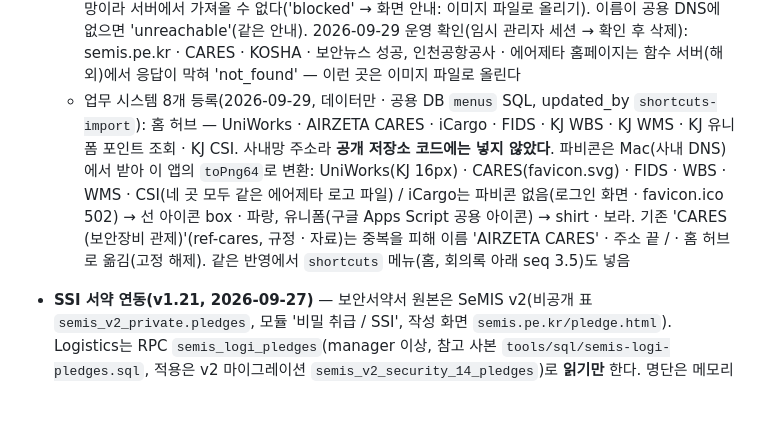
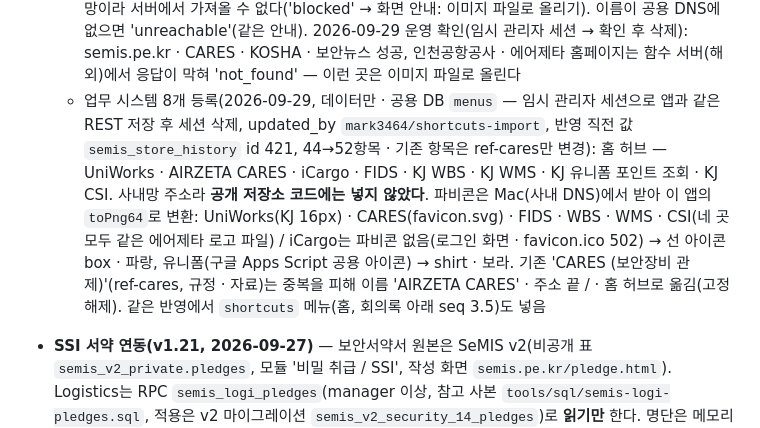
Before and after one commit to Mark4mission/semis-logistics, a Markdown page: docs/HANDOFF.md, the part around the change. Drawn GitHub-style; blank space fills up the shorter version.

Commit message:
docs: HANDOFF — v1.23 shortcuts data import note (history id 421)
Co-Authored-By: Claude Opus 5.5 <noreply@anthropic.com>
Claude-Session: https://claude.ai/code/session_01K64JWGqXf4shtJad61Fei4

```diff
--- a/docs/HANDOFF.md
+++ b/docs/HANDOFF.md
@@ -187,7 +187,7 @@ v2 대응: inspection.js · carcap.js · training.js · certs.js · contracts.js
   - 별도 데이터 없음 — `menus[]` 링크 항목에 아이콘 필드 추가: `fav`(64×64 PNG data URL, `SeMIS.favOk`: png/webp/jpeg/gif base64 · 6만 자 이하만 표시) · `ico`(`SeMIS.LINK_ICONS` 30종, 새 선 아이콘 globe · monitor · box · truck · building · shield · chart · database · mail · shirt · star · clock · map · wrench · edit · chevl · image) + `tone`(`LINK_TONES` 8색, CSS `.t-<색>` 의 `--tn-bg/--tn-fg`) · `icon`(이모지 — 검색 · 옛 화면용으로 늘 보존). 그리기 우선순위 `SeMIS.linkIconHTML`: fav → ico → 이모지(옛 기본값 🔗은 제외) → 기본(link · 묶음은 folder)
   - 폼: 시스템 설정 메뉴 폼을 함께 쓴다 — `SeMIS.menuForm(id, { type: "link", parent, after })`(유형 선택 없이 '바로가기 추가'). 아이콘 칸(`#row-lki`)은 `SemisShortcuts.pickerHTML/pickerWire/pickerRead/applyIcon` — 링크일 때만, 예정 모듈 · 모듈은 기존 이모지 칸. 웹주소를 입력하면(change) 사이트 아이콘 모드에서 자동으로 가져온다. 이미지 파일(3MB 이하 · svg · ico 포함)도 캔버스로 64px PNG(24px 이하 원본은 정수배 확대 · 보간 없음)
   - **Edge Function `semis-logi-favicon`**(원본 `tools/edge/semis-logi-favicon.ts`, verify_jwt false · `semis_logi_file_auth()` rank 4만): 페이지의 `<link rel=icon|apple-touch-icon>`(SVG > 32px↑ > touch > 작은 icon) → `/favicon.ico` 순, 첫 바이트로 형식 판정, 리다이렉트 5회 · 페이지 512KB · 이미지 1.5MB · 8초. **사설 IP로 풀리는 이름은 차단**(DNS 조회 불가 시에도 차단) → 회사 업무 시스템(에어제타 사내 도메인 하위 주소)은 이름이 사설 IP로 풀리는 사내망이라 서버에서 가져올 수 없다('blocked' → 화면 안내: 이미지 파일로 올리기). 이름이 공용 DNS에 없으면 'unreachable'(같은 안내). 2026-09-29 운영 확인(임시 관리자 세션 → 확인 후 삭제): semis.pe.kr · CARES · KOSHA · 보안뉴스 성공, 인천공항공사 · 에어제타 홈페이지는 함수 서버(해외)에서 응답이 막혀 'not_found' — 이런 곳은 이미지 파일로 올린다
-  - 업무 시스템 8개 등록(2026-09-29, 데이터만 · 공용 DB `menus` SQL, updated_by `shortcuts-import`): 홈 허브 — UniWorks · AIRZETA CARES · iCargo · FIDS · KJ WBS · KJ WMS · KJ 유니폼 포인트 조회 · KJ CSI. 사내망 주소라 **공개 저장소 코드에는 넣지 않았다**. 파비콘은 Mac(사내 DNS)에서 받아 이 앱의 `toPng64`로 변환: UniWorks(KJ 16px) · CARES(favicon.svg) · FIDS · WBS · WMS · CSI(네 곳 모두 같은 에어제타 로고 파일) / iCargo는 파비콘 없음(로그인 화면 · favicon.ico 502) → 선 아이콘 box · 파랑, 유니폼(구글 Apps Script 공용 아이콘) → shirt · 보라. 기존 'CARES (보안장비 관제)'(ref-cares, 규정 · 자료)는 중복을 피해 이름 'AIRZETA CARES' · 주소 끝 / · 홈 허브로 옮김(고정 해제). 같은 반영에서 `shortcuts` 메뉴(홈, 회의록 아래 seq 3.5)도 넣음
+  - 업무 시스템 8개 등록(2026-09-29, 데이터만 · 공용 DB `menus` — 임시 관리자 세션으로 앱과 같은 REST 저장 후 세션 삭제, updated_by `mark3464/shortcuts-import`, 반영 직전 값 `semis_store_history` id 421, 44→52항목 · 기존 항목은 ref-cares만 변경): 홈 허브 — UniWorks · AIRZETA CARES · iCargo · FIDS · KJ WBS · KJ WMS · KJ 유니폼 포인트 조회 · KJ CSI. 사내망 주소라 **공개 저장소 코드에는 넣지 않았다**. 파비콘은 Mac(사내 DNS)에서 받아 이 앱의 `toPng64`로 변환: UniWorks(KJ 16px) · CARES(favicon.svg) · FIDS · WBS · WMS · CSI(네 곳 모두 같은 에어제타 로고 파일) / iCargo는 파비콘 없음(로그인 화면 · favicon.ico 502) → 선 아이콘 box · 파랑, 유니폼(구글 Apps Script 공용 아이콘) → shirt · 보라. 기존 'CARES (보안장비 관제)'(ref-cares, 규정 · 자료)는 중복을 피해 이름 'AIRZETA CARES' · 주소 끝 / · 홈 허브로 옮김(고정 해제). 같은 반영에서 `shortcuts` 메뉴(홈, 회의록 아래 seq 3.5)도 넣음
 - **SSI 서약 연동(v1.21, 2026-09-27)** — 보안서약서 원본은 SeMIS v2(비공개 표 `semis_v2_private.pledges`, 모듈 '비밀 취급 / SSI', 작성 화면 `semis.pe.kr/pledge.html`). Logistics는 RPC `semis_logi_pledges`(manager 이상, 참고 사본 `tools/sql/semis-logi-pledges.sql`, 적용은 v2 마이그레이션 `semis_v2_security_14_pledges`)로 **읽기만** 한다. 명단은 메모리에만(10분 기억 · 실패 후 1분 재시도 안 함 — 증빙 판정 · 화면 다시 그리기와 맞물린 반복 호출 방지). 사번 · 서명이 들어간 국토부 제출용 명단은 v2에서 출력
   - 대조 규칙(`pledgeMatch`): 이름(공백 무시)이 같은 서약 1건 → 그 서약 / 2건 이상 → 인원 소속과 서로 포함되는 1건 / 그래도 못 가리면 '동명이인'(누락으로 셈, 현황 · 인원 표에 표시). 상태가 퇴직 · 전출 · 무효인 서약은 유효로 치지 않는다. 인원의 `pledge`(직접 입력)는 명단에 없는 종이 서약 등 — 둘 다 있으면 늦은 날짜
   - 체크리스트 2.10 · 2.10.1 증빙(`SemisEvidence.training`)도 같은 판정. 수검 대응 센터가 먼저 열리면 증빙 판정이 명단을 받아 온 뒤 화면을 한 번 다시 그린다
```
